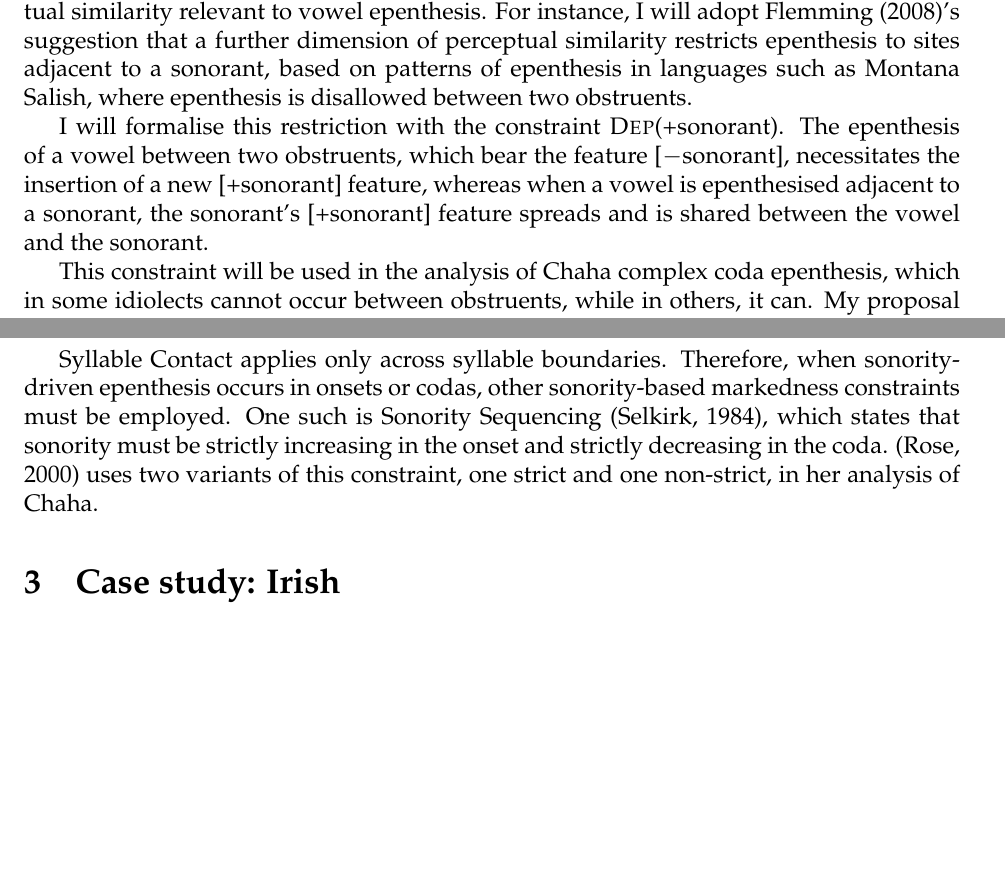
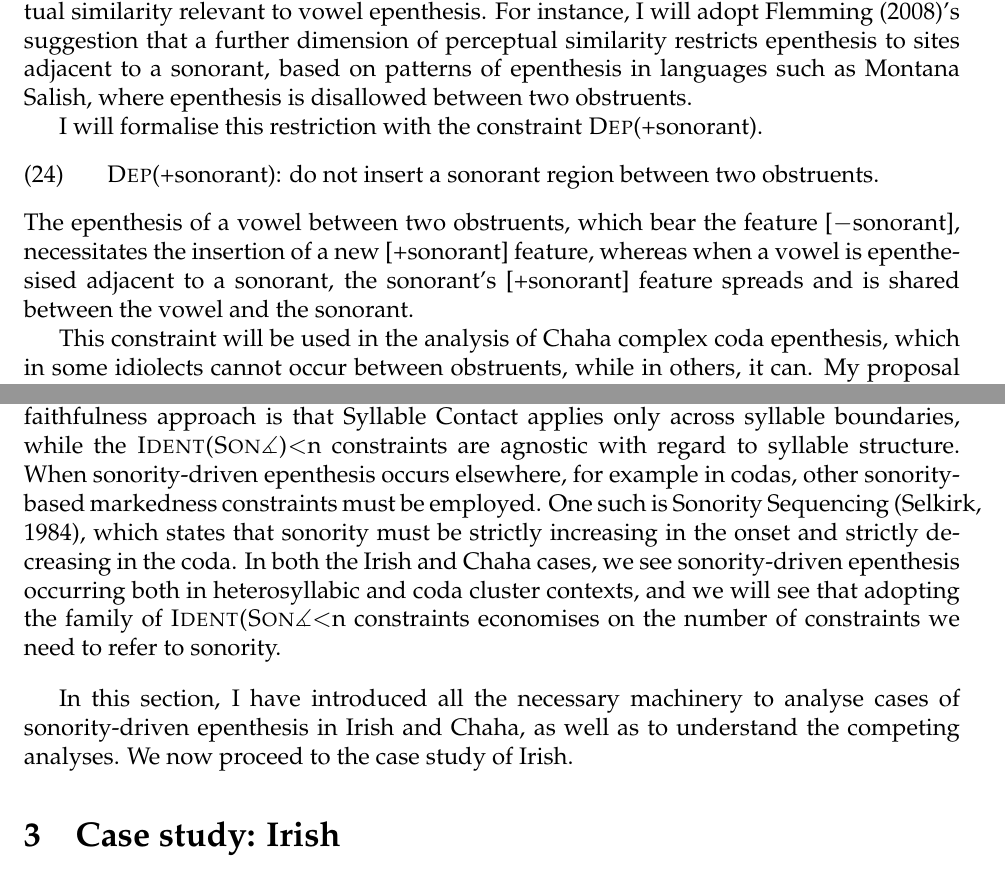
Before and after one commit to michelleful/SonorityAngle, a LaTeX paper (paper.tex): two parts of pages 13 and 14 of 45 before the commit and two parts of pages 13 and 15 of 46 after it, joined at a grey line, cut so that both start at the same text, the shorter picture padded with empty space. The pictures show the PDF file paper.pdf that the author committed with the source.

Commit message:
Converted Irish examples to textipa, added conclusion to machinery section

```diff
--- a/paper.tex
+++ b/paper.tex
@@ -514,4 +514,3 @@ The predicted hierarchy of susceptibility to epenthesis of the clusters is as fo
 
 \bigskip
 
-Syllable Contact applies only across syllable boundaries.  Therefore, when sonority-driven epenthesis occurs in onsets or codas, other sonority-based markedness constraints must be employed.  One such is  Sonority Sequencing \citep{selkirk.1984}, which states that sonority must be strictly increasing in the onset and strictly decreasing in the coda. \citep{rose.2000} uses two variants of this constraint, one strict and one non-strict, in her analysis of Chaha.
@@ -519,3 +525,10 @@ Syllable Contact applies only across syllable boundaries.  Therefore, when sonor
+\bigskip
+
+Another difference between the markedness-based account and the sonority contour faithfulness approach is that Syllable Contact applies only across syllable boundaries, while the {\sc Ident(Son$\measuredangle$)}$<$n constraints are agnostic with regard to syllable structure. When sonority-driven epenthesis occurs elsewhere, for example in codas, other sonority-based markedness constraints must be employed.  One such is Sonority Sequencing \citep{selkirk.1984}, which states that sonority must be strictly increasing in the onset and strictly decreasing in the coda. In both the Irish and Chaha cases, we see sonority-driven epenthesis occurring both in heterosyllabic and coda cluster contexts, and we will see that adopting the family of {\sc Ident(Son$\measuredangle$}$<$n constraints economises on the number of constraints we need to refer to sonority.
+
+\bigskip
+
+In this section, I have introduced all the necessary machinery to analyse cases of sonority-driven epenthesis in Irish and Chaha, as well as to understand the competing analyses. We now proceed to the case study of Irish.
 
 
 \section{Case study: Irish} \label{irish}
@@ -530,17 +543,17 @@ neatly captures these facts.
 
 Irish epenthesis targets sonorant-initial clusters and occurs both across syllable boundaries and in codas.  The epenthetic vowel is [\textipa{@}] in nonpalatalised environments and [i] otherwise \citep{ni.chiosain.1999}.
 
-\ex. \a. /alb\textipa{@}/ $\rightarrow$ [al\textipa{@b@}] \\
+\ex. \a. /\textipa{alb@}/ $\rightarrow$ [\textipa{al@b@}] \\
          {\it Alba} `Scotland'
-     \b. /dorx\textipa{@}/ $\rightarrow$ [dor\textipa{@x@}] \\
+     \b. /\textipa{dorx@}/ $\rightarrow$ [\textipa{dor@x@}] \\
          {\it dorcha} `dark'
-     \b. /gorm/  $\rightarrow$  [gor\textipa{@}m] \\
+     \b. /\textipa{gorm}/  $\rightarrow$  [\textipa{gor@m}] \\
          {\it gorm} `blue'
-     \b. /banb\textipa{@}/ $\rightarrow$ [ban\textipa{@b@}] \\
+     \b. /\textipa{banb@}/ $\rightarrow$ [\textipa{ban@b@}] \\
          {\it Banba} `a name for Ireland'
-     \b. /kon\textipa{f@}/ $\rightarrow$ [kon\textipa{@f@}] \\
+     \b. /\textipa{konf@}/ $\rightarrow$ [\textipa{kon@f@}] \\
          {\it confadh} `anger'
-     \b. /an\textsuperscript{j}m\textsuperscript{j}/ $\rightarrow$ [an\textsuperscript{j}im\textsuperscript{j}] \\
+     \b. /\textipa{an\textsuperscript{j}m\textsuperscript{j}}/ $\rightarrow$ [\textipa{an\textsuperscript{j}im\textsuperscript{j}}] \\
          {\it ainm} `name'
      \z.
      \citep[(37)]{carnie.1994} and \citep[(2)]{ni.chiosain.1999}
```
Also changed, not shown: paper.pdf, paper.tex (23 more changed lines).
